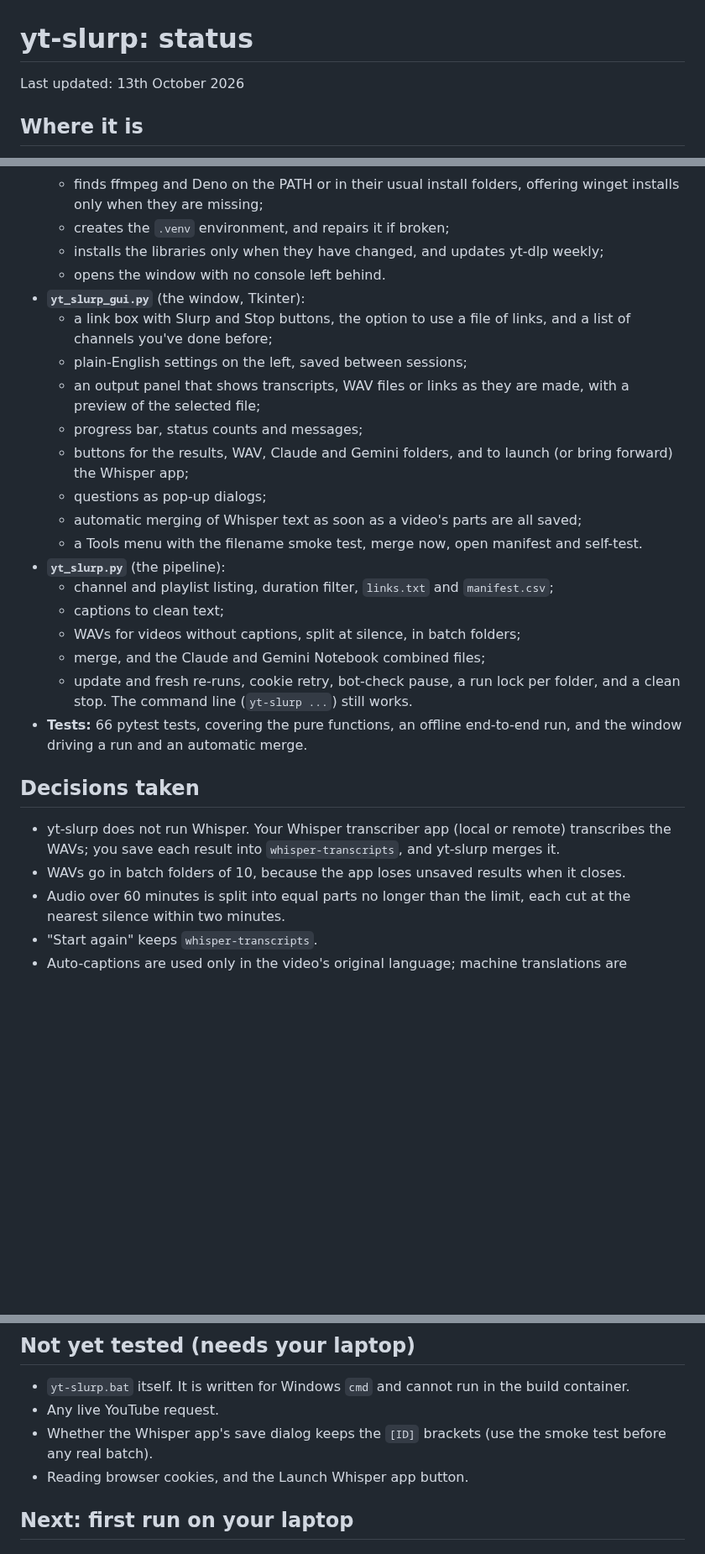
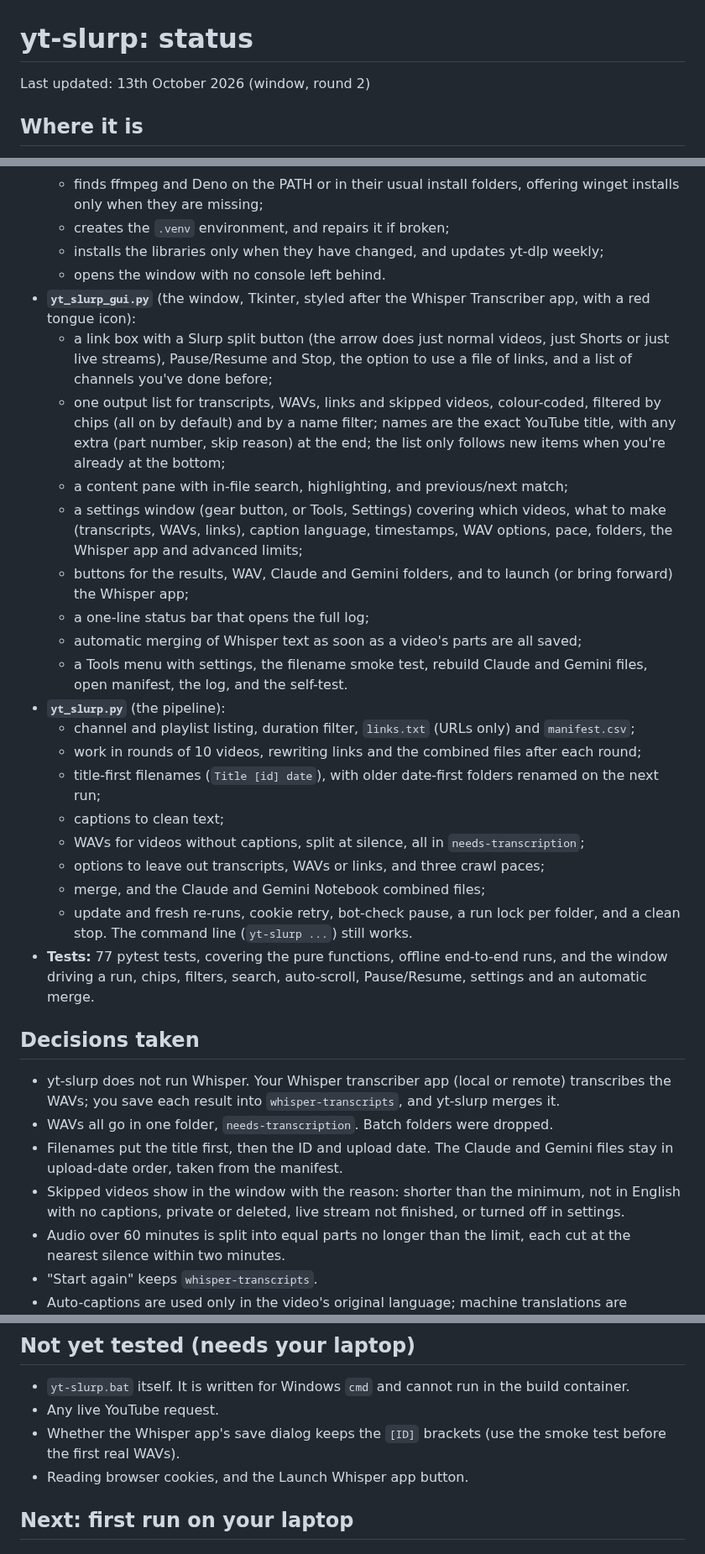
Before and after one commit to aidanashby/yt-slurp, a Markdown page: STATUS.md, 3 parts joined by grey strips. Shown at 84% size. GitHub-like rendering; blank space fills up the shorter version.

```diff
--- a/STATUS.md
+++ b/STATUS.md
@@ -1,6 +1,6 @@
 # yt-slurp: status
 
-Last updated: 13th October 2026
+Last updated: 13th October 2026 (window, round 2)
 
 ## Where it is
 
@@ -16,28 +16,33 @@ yt-slurp now has a window and a one-click installer. Double-click `yt-slurp.bat`
   - creates the `.venv` environment, and repairs it if broken;
   - installs the libraries only when they have changed, and updates yt-dlp weekly;
   - opens the window with no console left behind.
-- **`yt_slurp_gui.py`** (the window, Tkinter):
-  - a link box with Slurp and Stop buttons, the option to use a file of links, and a list of channels you've done before;
-  - plain-English settings on the left, saved between sessions;
-  - an output panel that shows transcripts, WAV files or links as they are made, with a preview of the selected file;
-  - progress bar, status counts and messages;
+- **`yt_slurp_gui.py`** (the window, Tkinter, styled after the Whisper Transcriber app, with a red tongue icon):
+  - a link box with a Slurp split button (the arrow does just normal videos, just Shorts or just live streams), Pause/Resume and Stop, the option to use a file of links, and a list of channels you've done before;
+  - one output list for transcripts, WAVs, links and skipped videos, colour-coded, filtered by chips (all on by default) and by a name filter; names are the exact YouTube title, with any extra (part number, skip reason) at the end; the list only follows new items when you're already at the bottom;
+  - a content pane with in-file search, highlighting, and previous/next match;
+  - a settings window (gear button, or Tools, Settings) covering which videos, what to make (transcripts, WAVs, links), caption language, timestamps, WAV options, pace, folders, the Whisper app and advanced limits;
   - buttons for the results, WAV, Claude and Gemini folders, and to launch (or bring forward) the Whisper app;
-  - questions as pop-up dialogs;
+  - a one-line status bar that opens the full log;
   - automatic merging of Whisper text as soon as a video's parts are all saved;
-  - a Tools menu with the filename smoke test, merge now, open manifest and self-test.
+  - a Tools menu with settings, the filename smoke test, rebuild Claude and Gemini files, open manifest, the log, and the self-test.
 - **`yt_slurp.py`** (the pipeline):
-  - channel and playlist listing, duration filter, `links.txt` and `manifest.csv`;
+  - channel and playlist listing, duration filter, `links.txt` (URLs only) and `manifest.csv`;
+  - work in rounds of 10 videos, rewriting links and the combined files after each round;
+  - title-first filenames (`Title [id] date`), with older date-first folders renamed on the next run;
   - captions to clean text;
-  - WAVs for videos without captions, split at silence, in batch folders;
+  - WAVs for videos without captions, split at silence, all in `needs-transcription`;
+  - options to leave out transcripts, WAVs or links, and three crawl paces;
   - merge, and the Claude and Gemini Notebook combined files;
   - update and fresh re-runs, cookie retry, bot-check pause, a run lock per folder, and a clean stop.
   The command line (`yt-slurp ...`) still works.
-- **Tests:** 66 pytest tests, covering the pure functions, an offline end-to-end run, and the window driving a run and an automatic merge.
+- **Tests:** 77 pytest tests, covering the pure functions, offline end-to-end runs, and the window driving a run, chips, filters, search, auto-scroll, Pause/Resume, settings and an automatic merge.
 
 ## Decisions taken
 
 - yt-slurp does not run Whisper. Your Whisper transcriber app (local or remote) transcribes the WAVs; you save each result into `whisper-transcripts`, and yt-slurp merges it.
-- WAVs go in batch folders of 10, because the app loses unsaved results when it closes.
+- WAVs all go in one folder, `needs-transcription`. Batch folders were dropped.
+- Filenames put the title first, then the ID and upload date. The Claude and Gemini files stay in upload-date order, taken from the manifest.
+- Skipped videos show in the window with the reason: shorter than the minimum, not in English with no captions, private or deleted, live stream not finished, or turned off in settings.
 - Audio over 60 minutes is split into equal parts no longer than the limit, each cut at the nearest silence within two minutes.
 - "Start again" keeps `whisper-transcripts`.
 - Auto-captions are used only in the video's original language; machine translations are ignored.
@@ -49,7 +54,7 @@ yt-slurp now has a window and a one-click installer. Double-click `yt-slurp.bat`
 
 - `yt-slurp.bat` itself. It is written for Windows `cmd` and cannot run in the build container.
 - Any live YouTube request.
-- Whether the Whisper app's save dialog keeps the `[ID]` brackets (use the smoke test before any real batch).
+- Whether the Whisper app's save dialog keeps the `[ID]` brackets (use the smoke test before the first real WAVs).
 - Reading browser cookies, and the Launch Whisper app button.
 
 ## Next: first run on your laptop
```
Also changed, not shown: other parts of STATUS.md (+7 -7 lines), CLAUDE.md (+1 -0 lines), README.md (+11 -10 lines), icon.png (added), 6 other files.
